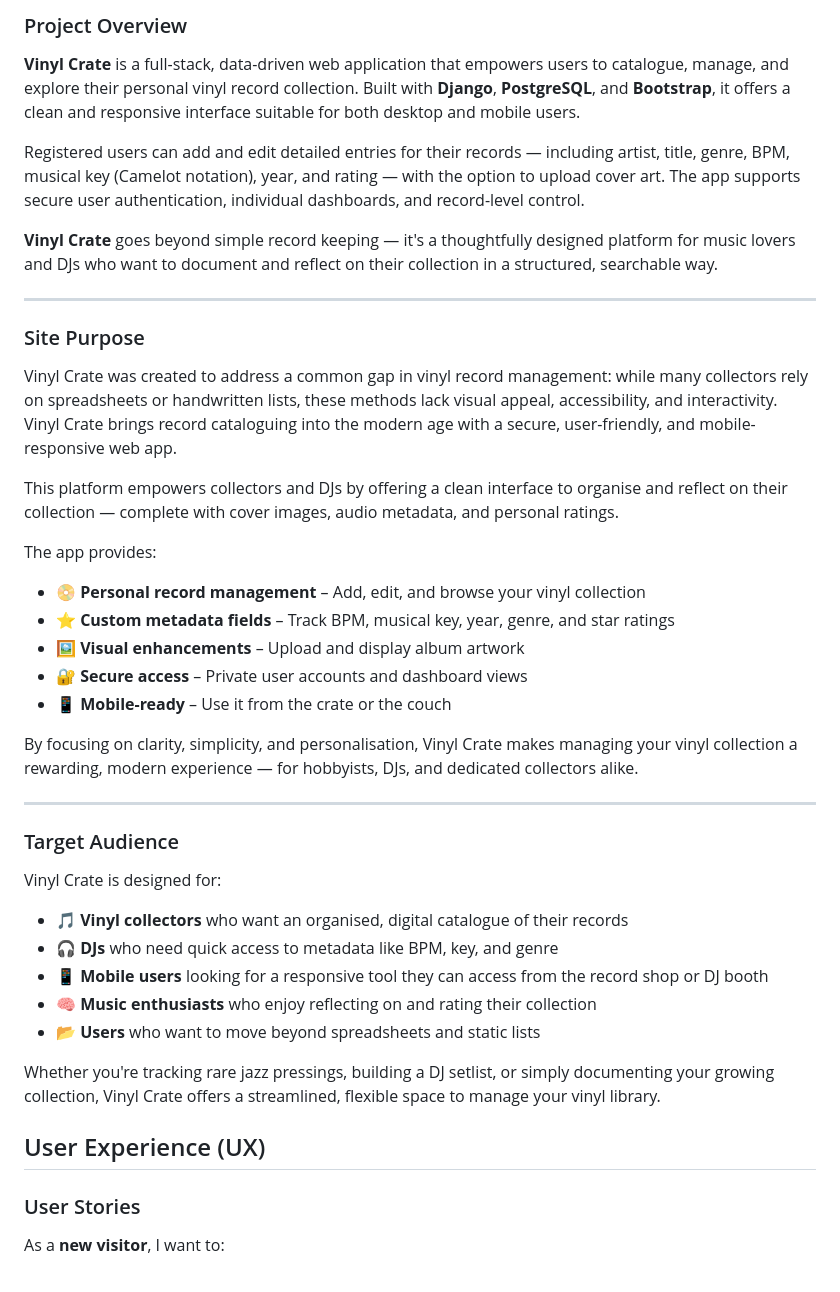
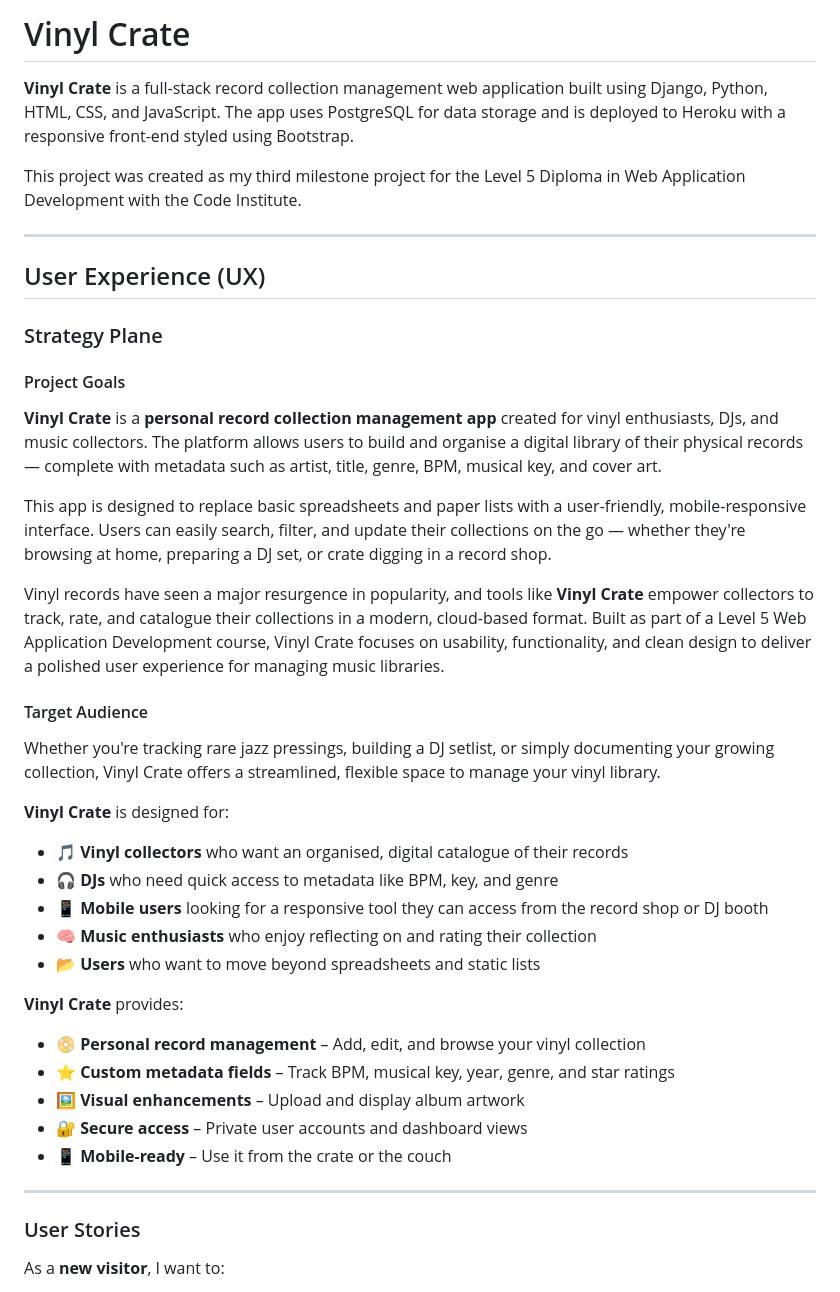
Before and after one commit to sd-powell/portfolio_project_3, a Markdown page: README.md, the part around the change. GitHub-like rendering.

Commit message:
refine readme to include Strategy Plane and project goals

```diff
--- a/README.md
+++ b/README.md
@@ -1,33 +1,28 @@
-### Project Overview
+# Vinyl Crate
 
-**Vinyl Crate** is a full-stack, data-driven web application that empowers users to catalogue, manage, and explore their personal vinyl record collection. Built with **Django**, **PostgreSQL**, and **Bootstrap**, it offers a clean and responsive interface suitable for both desktop and mobile users.
+**Vinyl Crate** is a full-stack record collection management web application built using Django, Python, HTML, CSS, and JavaScript. The app uses PostgreSQL for data storage and is deployed to Heroku with a responsive front-end styled using Bootstrap.
 
-Registered users can add and edit detailed entries for their records — including artist, title, genre, BPM, musical key (Camelot notation), year, and rating — with the option to upload cover art. The app supports secure user authentication, individual dashboards, and record-level control.
-
-**Vinyl Crate** goes beyond simple record keeping — it's a thoughtfully designed platform for music lovers and DJs who want to document and reflect on their collection in a structured, searchable way.
+This project was created as my third milestone project for the Level 5 Diploma in Web Application Development with the Code Institute.
 
 ---
 
-### Site Purpose
+##  User Experience (UX)
 
-Vinyl Crate was created to address a common gap in vinyl record management: while many collectors rely on spreadsheets or handwritten lists, these methods lack visual appeal, accessibility, and interactivity. Vinyl Crate brings record cataloguing into the modern age with a secure, user-friendly, and mobile-responsive web app.
+### Strategy Plane
 
-This platform empowers collectors and DJs by offering a clean interface to organise and reflect on their collection — complete with cover images, audio metadata, and personal ratings.
+#### Project Goals
 
-The app provides:
-- 📀 **Personal record management** – Add, edit, and browse your vinyl collection
-- ⭐ **Custom metadata fields** – Track BPM, musical key, year, genre, and star ratings
-- 🖼️ **Visual enhancements** – Upload and display album artwork
-- 🔐 **Secure access** – Private user accounts and dashboard views
-- 📱 **Mobile-ready** – Use it from the crate or the couch
+**Vinyl Crate** is a **personal record collection management app** created for vinyl enthusiasts, DJs, and music collectors. The platform allows users to build and organise a digital library of their physical records — complete with metadata such as artist, title, genre, BPM, musical key, and cover art.
 
-By focusing on clarity, simplicity, and personalisation, Vinyl Crate makes managing your vinyl collection a rewarding, modern experience — for hobbyists, DJs, and dedicated collectors alike.
+This app is designed to replace basic spreadsheets and paper lists with a user-friendly, mobile-responsive interface. Users can easily search, filter, and update their collections on the go — whether they're browsing at home, preparing a DJ set, or crate digging in a record shop.
 
----
+Vinyl records have seen a major resurgence in popularity, and tools like **Vinyl Crate** empower collectors to track, rate, and catalogue their collections in a modern, cloud-based format. Built as part of a Level 5 Web Application Development course, Vinyl Crate focuses on usability, functionality, and clean design to deliver a polished user experience for managing music libraries.
 
-### Target Audience
+#### Target Audience
 
-Vinyl Crate is designed for:
+Whether you're tracking rare jazz pressings, building a DJ setlist, or simply documenting your growing collection, Vinyl Crate offers a streamlined, flexible space to manage your vinyl library.
+
+**Vinyl Crate** is designed for:
 
 - 🎵 **Vinyl collectors** who want an organised, digital catalogue of their records
 - 🎧 **DJs** who need quick access to metadata like BPM, key, and genre
@@ -35,9 +30,18 @@ Vinyl Crate is designed for:
 - 🧠 **Music enthusiasts** who enjoy reflecting on and rating their collection
 - 📂 **Users** who want to move beyond spreadsheets and static lists
 
-Whether you're tracking rare jazz pressings, building a DJ setlist, or simply documenting your growing collection, Vinyl Crate offers a streamlined, flexible space to manage your vinyl library.
+**Vinyl Crate** provides:
 
-##  User Experience (UX)
+- 📀 **Personal record management** – Add, edit, and browse your vinyl collection
+- ⭐ **Custom metadata fields** – Track BPM, musical key, year, genre, and star ratings
+- 🖼️ **Visual enhancements** – Upload and display album artwork
+- 🔐 **Secure access** – Private user accounts and dashboard views
+- 📱 **Mobile-ready** – Use it from the crate or the couch
+
+---
+
+
+
 
 ###  User Stories
 
```
